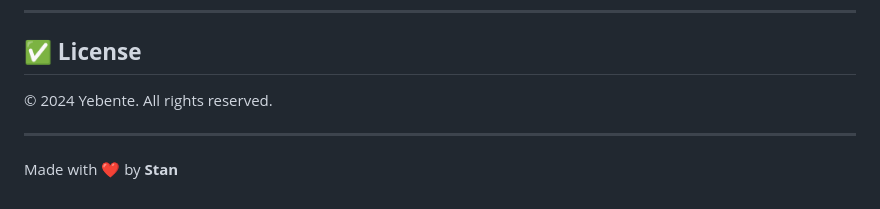
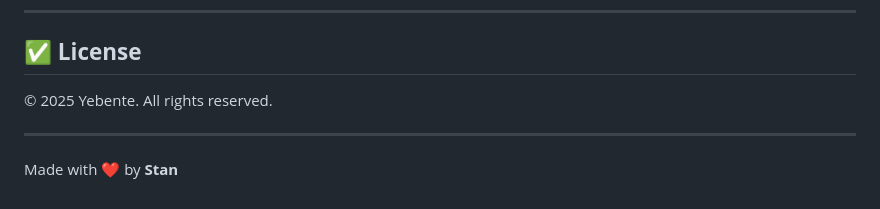
Before and after one commit to yebente/yebente.github.io, a Markdown page: README.md, the part around the change. Rendered like a GitHub page.

Commit message:
Copyright

```diff
--- a/README.md
+++ b/README.md
@@ -165,7 +165,7 @@ Feel free to fork this repo, open issues, or contribute suggestions via pull req
 ---
 
 ## ✅ **License**
-© 2024 Yebente. All rights reserved.
+© 2025 Yebente. All rights reserved.
 
 ---
 
```
